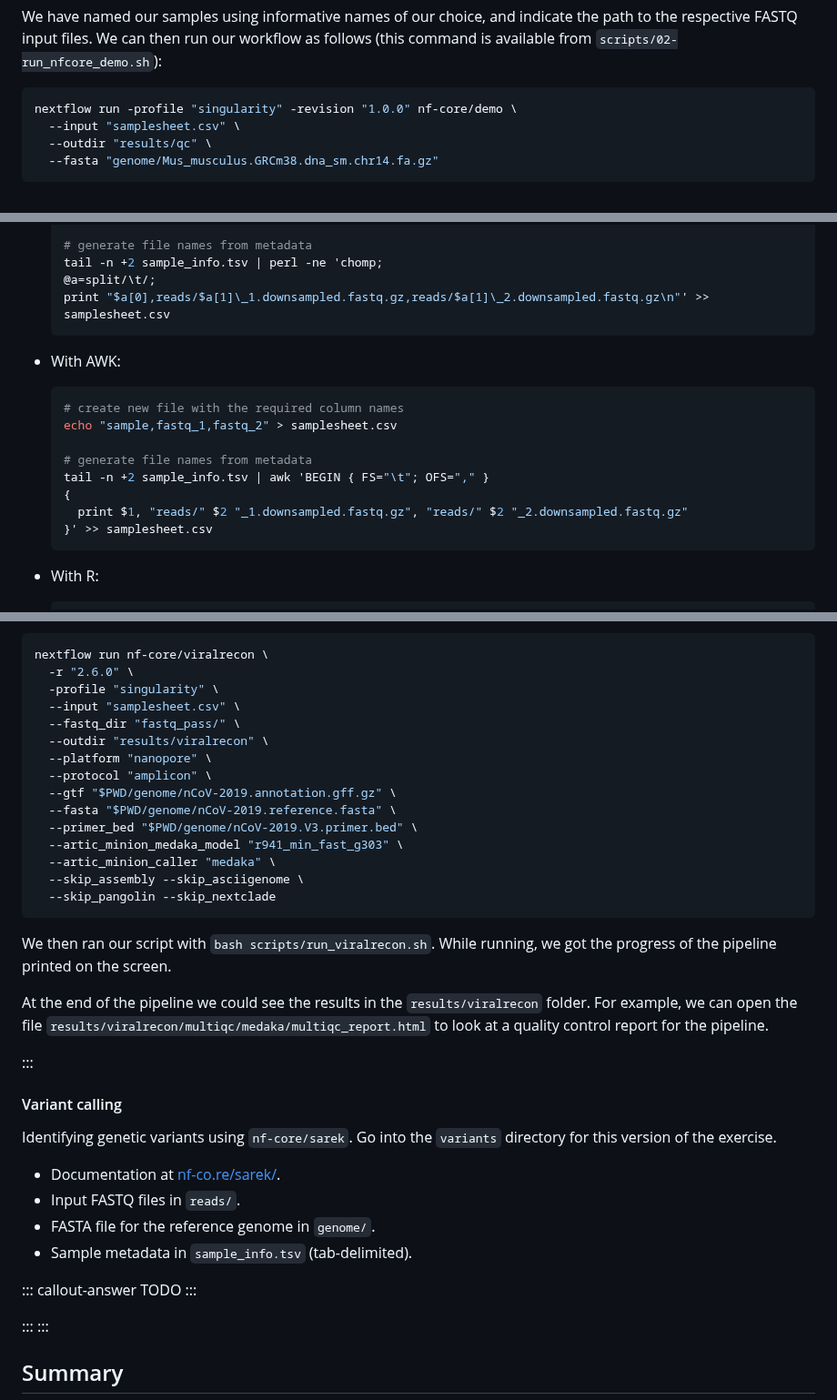
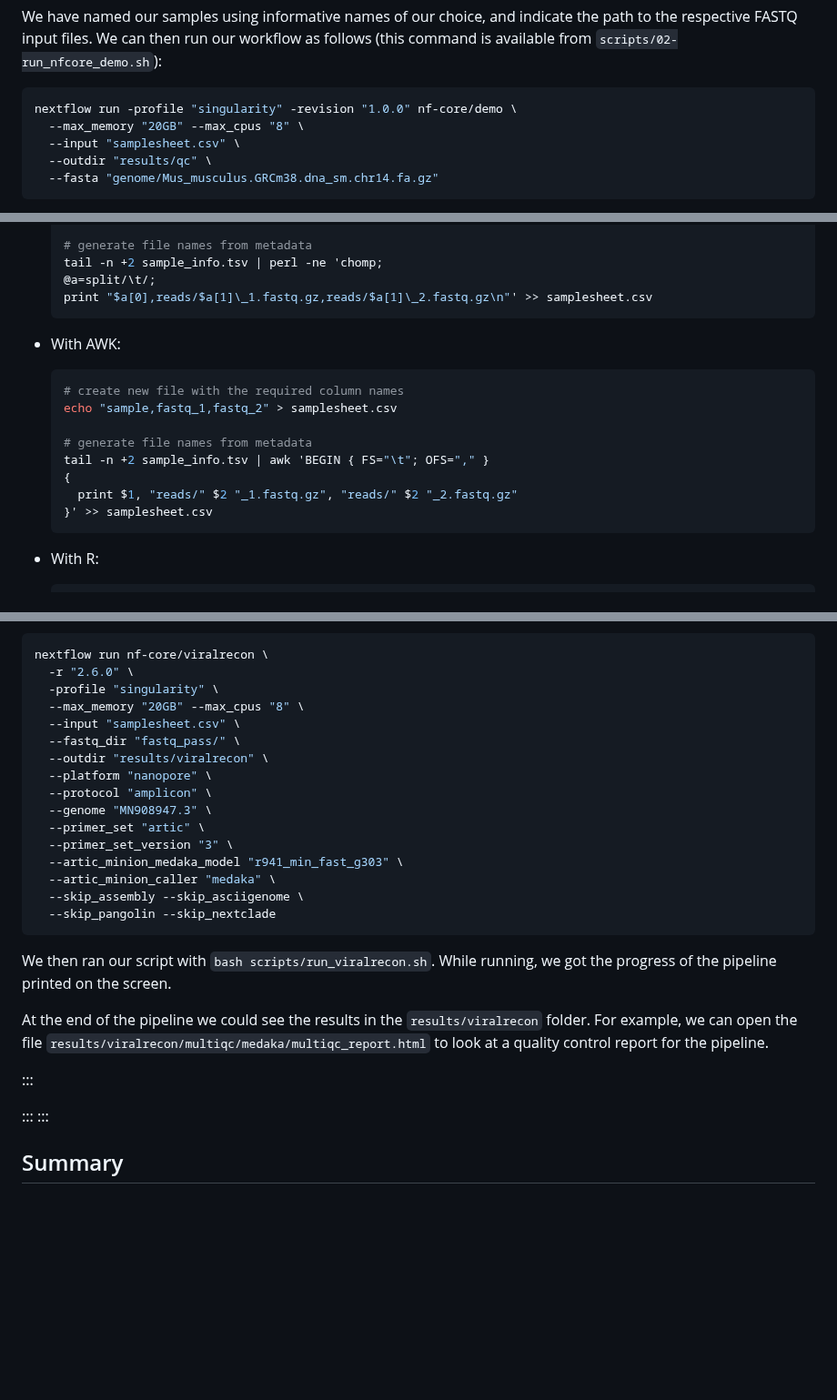
Before and after one commit to cambiotraining/bioinformatics-software-pipelines, a Markdown page: materials/03-nfcore.md, 3 parts joined by grey strips. Shown at 91% size. Rendered like a GitHub page; blank space fills up the shorter version.

Commit message:
add back resource use limits

````diff
--- a/materials/03-nfcore.md
+++ b/materials/03-nfcore.md
@@ -206,6 +206,7 @@ We can then run our workflow as follows (this command is available from `scripts
 
 ```bash
 nextflow run -profile "singularity" -revision "1.0.0" nf-core/demo \
+  --max_memory "20GB" --max_cpus "8" \
   --input "samplesheet.csv" \
   --outdir "results/qc" \
   --fasta "genome/Mus_musculus.GRCm38.dna_sm.chr14.fa.gz"
@@ -824,7 +826,7 @@ Here's 4 different ways of doing it:
     # generate file names from metadata
     tail -n +2 sample_info.tsv | perl -ne 'chomp;
     @a=split/\t/;
-    print "$a[0],reads/$a[1]\_1.downsampled.fastq.gz,reads/$a[1]\_2.downsampled.fastq.gz\n"' >> samplesheet.csv
+    print "$a[0],reads/$a[1]\_1.fastq.gz,reads/$a[1]\_2.fastq.gz\n"' >> samplesheet.csv
     ```
 
 - With AWK:
@@ -836,7 +838,7 @@ Here's 4 different ways of doing it:
     # generate file names from metadata
     tail -n +2 sample_info.tsv | awk 'BEGIN { FS="\t"; OFS="," }
     {
-      print $1, "reads/" $2 "_1.downsampled.fastq.gz", "reads/" $2 "_2.downsampled.fastq.gz"
+      print $1, "reads/" $2 "_1.fastq.gz", "reads/" $2 "_2.fastq.gz"
     }' >> samplesheet.csv
     ```
 
@@ -1190,14 +1195,15 @@ Here is the fixed nextflow command in our script:
 nextflow run nf-core/viralrecon \
   -r "2.6.0" \
   -profile "singularity" \
+  --max_memory "20GB" --max_cpus "8" \
   --input "samplesheet.csv" \
   --fastq_dir "fastq_pass/" \
   --outdir "results/viralrecon" \
   --platform "nanopore" \
   --protocol "amplicon" \
-  --gtf "$PWD/genome/nCoV-2019.annotation.gff.gz" \
-  --fasta "$PWD/genome/nCoV-2019.reference.fasta" \
-  --primer_bed "$PWD/genome/nCoV-2019.V3.primer.bed" \
+  --genome "MN908947.3" \
+  --primer_set "artic" \
+  --primer_set_version "3" \
   --artic_minion_medaka_model "r941_min_fast_g303" \
   --artic_minion_caller "medaka" \
   --skip_assembly --skip_asciigenome \
@@ -1213,7 +1219,7 @@ For example, we can open the file `results/viralrecon/multiqc/medaka/multiqc_rep
 :::
 
 
-#### Variant calling
+<!-- #### Variant calling
 
 Identifying genetic variants using `nf-core/sarek`.
 Go into the `variants` directory for this version of the exercise.
@@ -1225,7 +1231,7 @@ Go into the `variants` directory for this version of the exercise.
 
 ::: callout-answer
 TODO
-:::
+::: -->
 
 :::
 :::
````
Also changed, not shown: other parts of materials/03-nfcore.md (+4 -0 lines).
